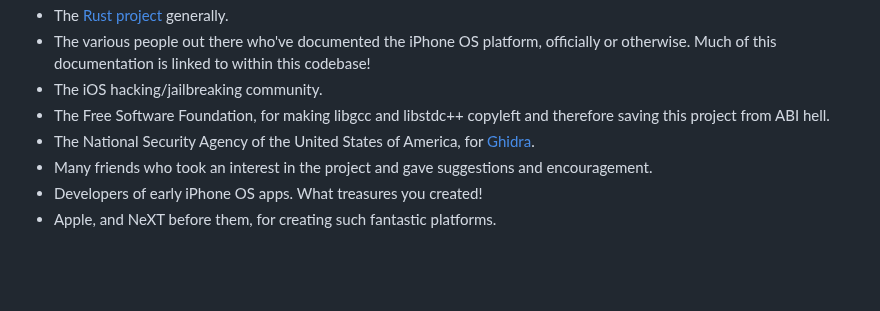
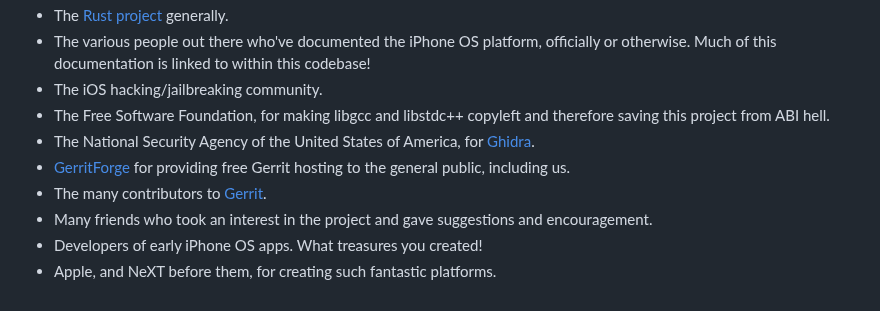
Before and after one commit to touchHLE/touchHLE, a Markdown page: README.md, the part around the change. GitHub-like rendering; blank space fills up the shorter version.

Commit message:
Update the various guides for the GerritHub migration
Change-Id: Ia997cb3a8fa6b11607942e7ba9535a64140aa76b

```diff
--- a/README.md
+++ b/README.md
@@ -130,6 +130,8 @@ We stand on the shoulders of giants. Thank you to:
 * The iOS hacking/jailbreaking community.
 * The Free Software Foundation, for making libgcc and libstdc++ copyleft and therefore saving this project from ABI hell.
 * The National Security Agency of the United States of America, for [Ghidra](https://ghidra-sre.org/).
+* [GerritForge](http://www.gerritforge.com/) for providing free Gerrit hosting to the general public, including us.
+* The many contributors to [Gerrit](https://www.gerritcodereview.com/).
 * Many friends who took an interest in the project and gave suggestions and encouragement.
 * Developers of early iPhone OS apps. What treasures you created!
 * Apple, and NeXT before them, for creating such fantastic platforms.
```
Also changed, not shown: BUILDING.md (+1 -1 lines), CONTRIBUTING.md (+41 -0 lines).
